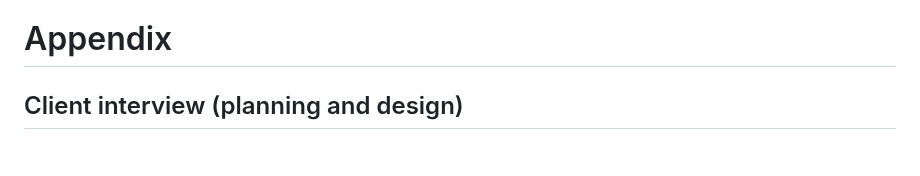
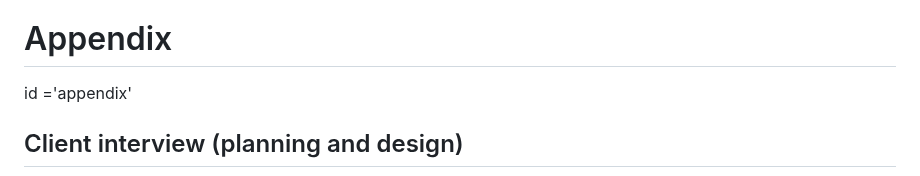
Before and after one commit to KaiFig/Unit_4, a Markdown page: READme.md, the part around one of its changes. Rendered like a GitHub page; blank space fills up the shorter version.

```diff
--- a/READme.md
+++ b/READme.md
@@ -684,7 +684,7 @@ The second suggestion was to let the user post images of their recipes to their
 
 
 # Appendix
-
+<a> id ='appendix'</a>
 ## Client interview (planning and design)
 ![](https://github.com/KaiFig/Unit_4/blob/main/Project/Pictures/Client_notes_project_4.jpg)
 
```
Also changed, not shown: other parts of READme.md (+1 -1 lines).
